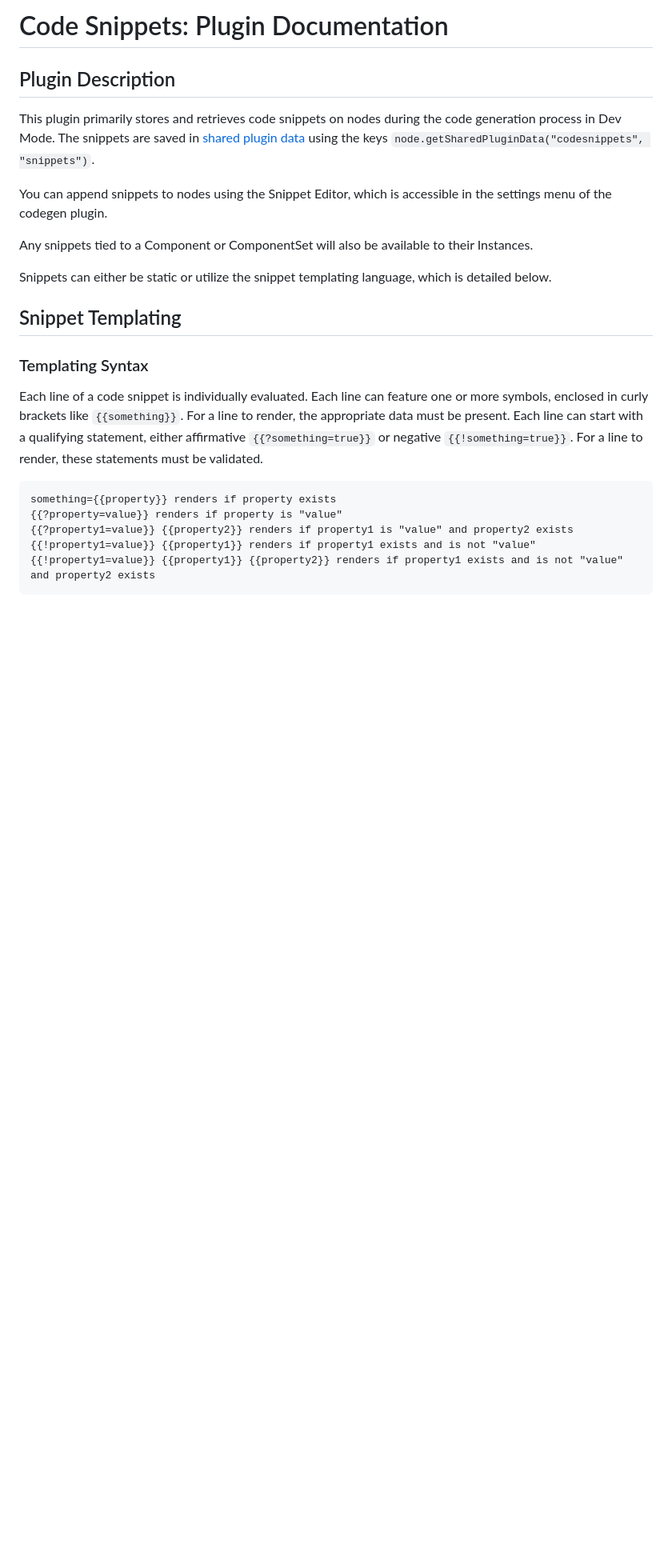
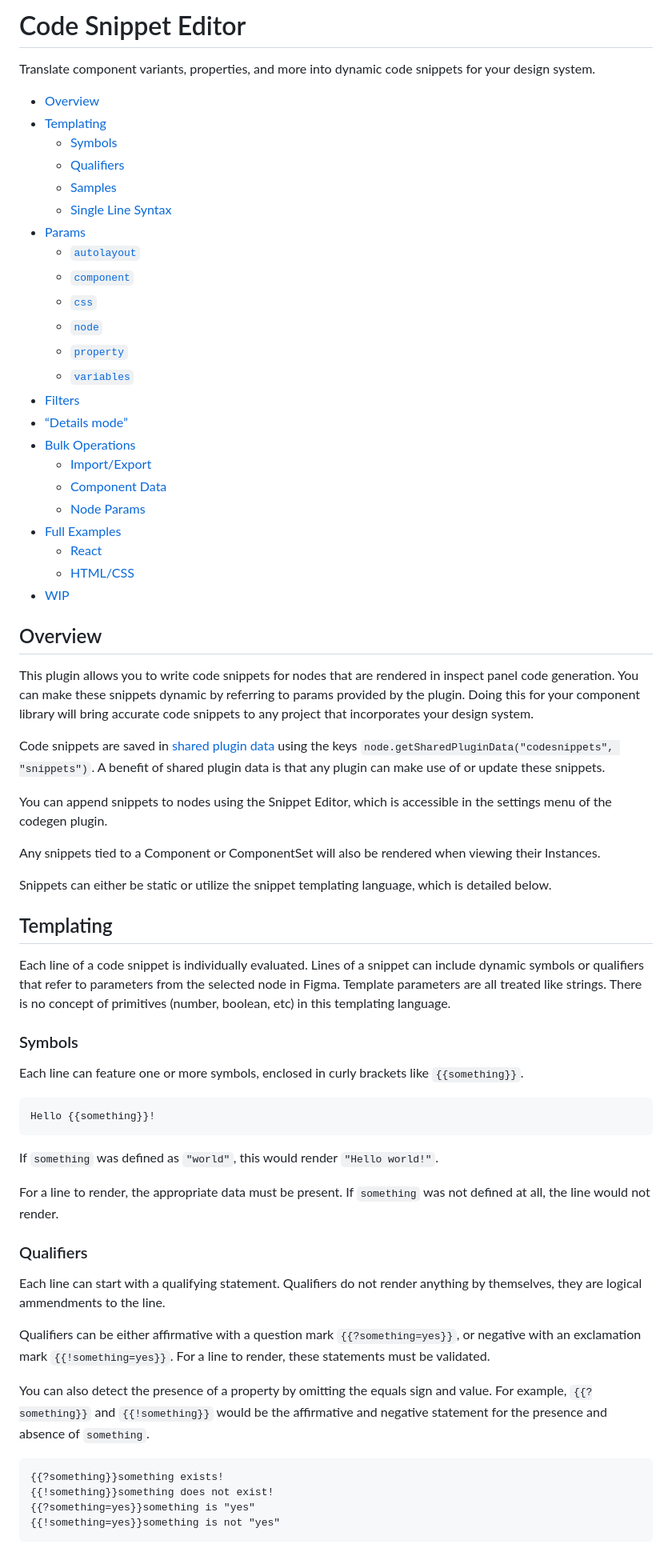
Before and after one commit to figma/code-snippet-editor-plugin, a Markdown page: README.md, the part around the change printed below. Shown: that part at 80% size. GitHub-like rendering; blank space fills up the shorter version.

Commit message:
updates readme with structure and more documentation

````diff
--- a/README.md
+++ b/README.md
@@ -1,25 +1,71 @@
-# Code Snippets: Plugin Documentation
+# Code Snippet Editor
 
-## Plugin Description
+Translate component variants, properties, and more into dynamic code snippets for your design system.
 
-This plugin primarily stores and retrieves code snippets on nodes during the code generation process in Dev Mode. The snippets are saved in [shared plugin data](https://www.figma.com/plugin-docs/api/properties/nodes-setsharedplugindata/) using the keys `node.getSharedPluginData("codesnippets", "snippets")`.
+- [Overview](#overview)
+- [Templating](#templating)
+  - [Symbols](#symbols)
+  - [Qualifiers](#qualifiers)
+  - [Samples](#samples)
+  - [Single Line Syntax](#single-line-syntax)
+- [Params](#params)
+  - [`autolayout`](#autolayout)
+  - [`component`](#component)
+  - [`css`](#css)
+  - [`node`](#node)
+  - [`property`](#property)
+  - [`variables`](#variables)
+- [Filters](#filters)
+- [“Details mode”](#details-mode)
+- [Bulk Operations](#bulk-operations)
+  - [Import/Export](#import-export)
+  - [Component Data](#component-data)
+  - [Node Params](#node-params)
+- [Full Examples](#full-examples)
+  - [React](#react)
+  - [HTML/CSS](#html-css)
+- [WIP](#wip)
+
+## Overview
+
+This plugin allows you to write code snippets for nodes that are rendered in inspect panel code generation. You can make these snippets dynamic by referring to params provided by the plugin. Doing this for your component library will bring accurate code snippets to any project that incorporates your design system.
+
+Code snippets are saved in [shared plugin data](https://www.figma.com/plugin-docs/api/properties/nodes-setsharedplugindata/) using the keys `node.getSharedPluginData("codesnippets", "snippets")`. A benefit of shared plugin data is that any plugin can make use of or update these snippets.
 
 You can append snippets to nodes using the Snippet Editor, which is accessible in the settings menu of the codegen plugin.
 
-Any snippets tied to a Component or ComponentSet will also be available to their Instances.
+Any snippets tied to a Component or ComponentSet will also be rendered when viewing their Instances.
 
 Snippets can either be static or utilize the snippet templating language, which is detailed below.
 
-## Snippet Templating
+## Templating
 
-### Templating Syntax
+Each line of a code snippet is individually evaluated. Lines of a snippet can include dynamic symbols or qualifiers that refer to parameters from the selected node in Figma. Template parameters are all treated like strings. There is no concept of primitives (number, boolean, etc) in this templating language.
 
-Each line of a code snippet is individually evaluated. Each line can feature one or more symbols, enclosed in curly brackets like `{{something}}`. For a line to render, the appropriate data must be present. Each line can start with a qualifying statement, either affirmative `{{?something=true}}` or negative `{{!something=true}}`. For a line to render, these statements must be validated.
+### Symbols
+
+Each line can feature one or more symbols, enclosed in curly brackets like `{{something}}`.
 
 ```
-something={{property}} renders if property exists
-{{?property=value}} renders if property is "value"
-{{?property1=value}} {{property2}} renders if property1 is "value" and property2 exists
-{{!property1=value}} {{property1}} renders if property1 exists and is not "value"
-{{!property1=value}} {{property1}} {{property2}} renders if property1 exists and is not "value" and property2 exists
+Hello {{something}}!
 ```
+
+If `something` was defined as `"world"`, this would render `"Hello world!"`.
+
+For a line to render, the appropriate data must be present. If `something` was not defined at all, the line would not render.
+
+### Qualifiers
+
+Each line can start with a qualifying statement. Qualifiers do not render anything by themselves, they are logical ammendments to the line.
+
+Qualifiers can be either affirmative with a question mark `{{?something=yes}}`, or negative with an exclamation mark `{{!something=yes}}`. For a line to render, these statements must be validated.
+
+You can also detect the presence of a property by omitting the equals sign and value. For example, `{{?something}}` and `{{!something}}` would be the affirmative and negative statement for the presence and absence of `something`.
+
+```
+{{?something}}something exists!
+{{!something}}something does not exist!
+{{?something=yes}}something is "yes"
+{{!something=yes}}something is not "yes"
+```
+
````
Also changed, not shown: other parts of README.md (+227 -64 lines).
